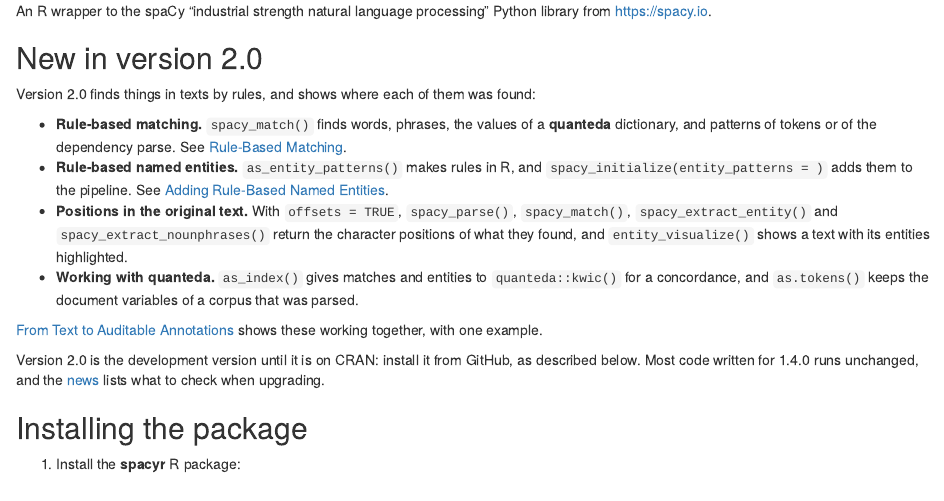
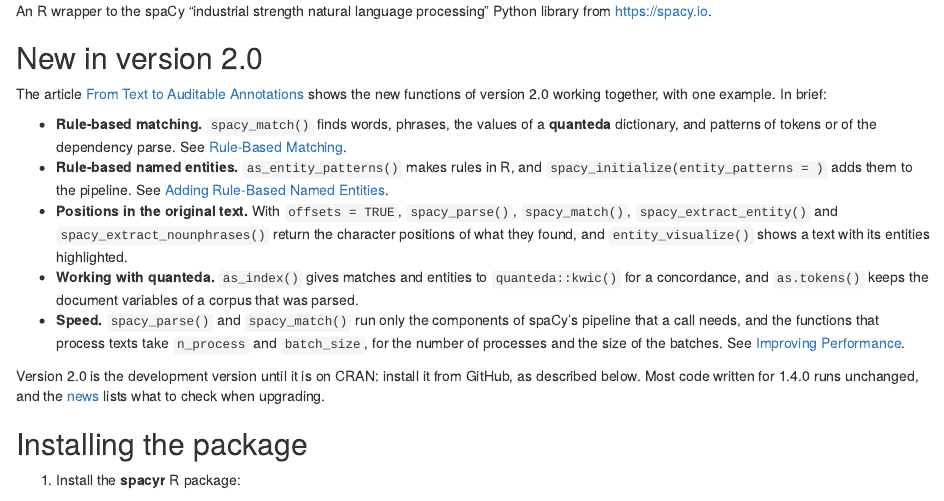
Before and after one commit to quanteda/spacyr, an R Markdown document (installation.Rmd): the page in a window 1100 px wide, from its top. Rendered offline with R 4.5, knitr and Pandoc, with nearby package versions.

Commit message:
Add speed improvement references

```diff
--- a/installation.Rmd
+++ b/installation.Rmd
@@ -2,14 +2,13 @@
 
 ## New in version 2.0
 
-Version 2.0 finds things in texts by rules, and shows where each of them was found:
+The article [From Text to Auditable Annotations](https://spacyr.quanteda.io/articles/annotations.html) shows the new functions of version 2.0 working together, with one example. In brief:
 
 - **Rule-based matching.** `spacy_match()` finds words, phrases, the values of a **quanteda** dictionary, and patterns of tokens or of the dependency parse. See [Rule-Based Matching](https://spacyr.quanteda.io/articles/matching.html).
 - **Rule-based named entities.** `as_entity_patterns()` makes rules in R, and `spacy_initialize(entity_patterns = )` adds them to the pipeline. See [Adding Rule-Based Named Entities](https://spacyr.quanteda.io/articles/entity_rules.html).
 - **Positions in the original text.** With `offsets = TRUE`, `spacy_parse()`, `spacy_match()`, `spacy_extract_entity()` and `spacy_extract_nounphrases()` return the character positions of what they found, and `entity_visualize()` shows a text with its entities highlighted.
 - **Working with quanteda.** `as_index()` gives matches and entities to `quanteda::kwic()` for a concordance, and `as.tokens()` keeps the document variables of a corpus that was parsed.
-
-[From Text to Auditable Annotations](https://spacyr.quanteda.io/articles/annotations.html) shows these working together, with one example.
+- **Speed.** `spacy_parse()` and `spacy_match()` run only the components of spaCy's pipeline that a call needs, and the functions that process texts take `n_process` and `batch_size`, for the number of processes and the size of the batches. See [Improving Performance](https://spacyr.quanteda.io/articles/performance.html).
 
 Version 2.0 is the development version until it is on CRAN: install it from GitHub, as described below. Most code written for 1.4.0 runs unchanged, and the [news](https://spacyr.quanteda.io/news/index.html) lists what to check when upgrading.
 
```
Also changed, not shown: README.md, docs/index.md, docs/llms.txt, docs/pkgdown.yml, docs/search.json, index.md, 1 other file.
